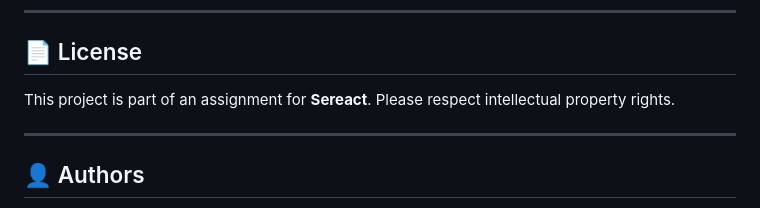
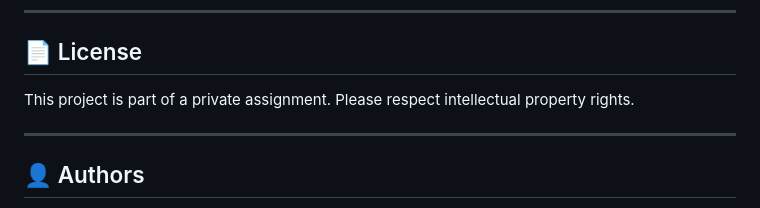
Before and after one commit to moubarakmarc/YaniBot, a Markdown page: README.md, the part around the change. Rendered like a GitHub page.

```diff
--- a/README.md
+++ b/README.md
@@ -255,7 +255,7 @@ docker compose logs frontend
 
 ## 📄 License
 
-This project is part of an assignment for **Sereact**. Please respect intellectual property rights.
+This project is part of a private assignment. Please respect intellectual property rights.
 
 ---
 
```
